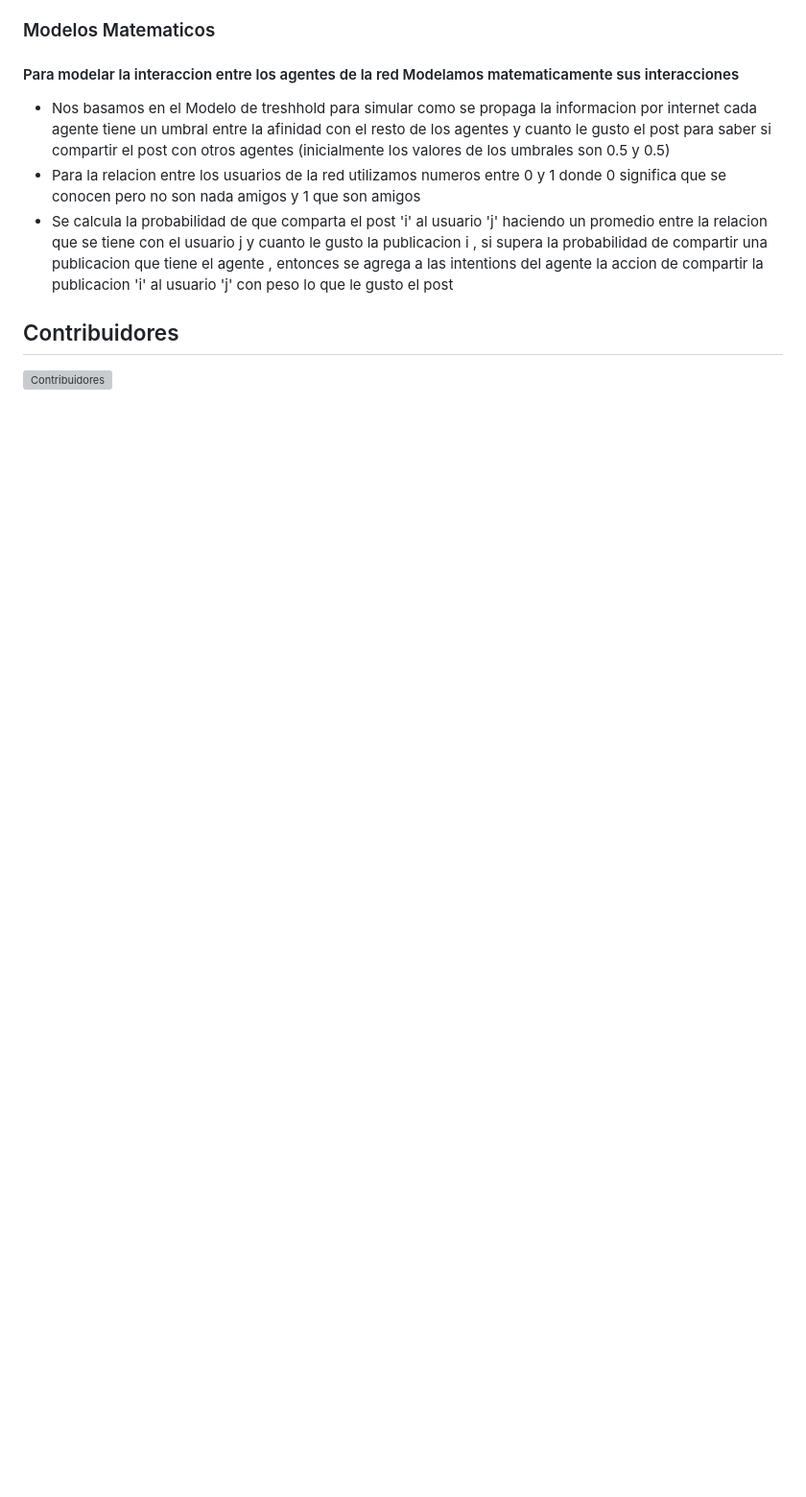
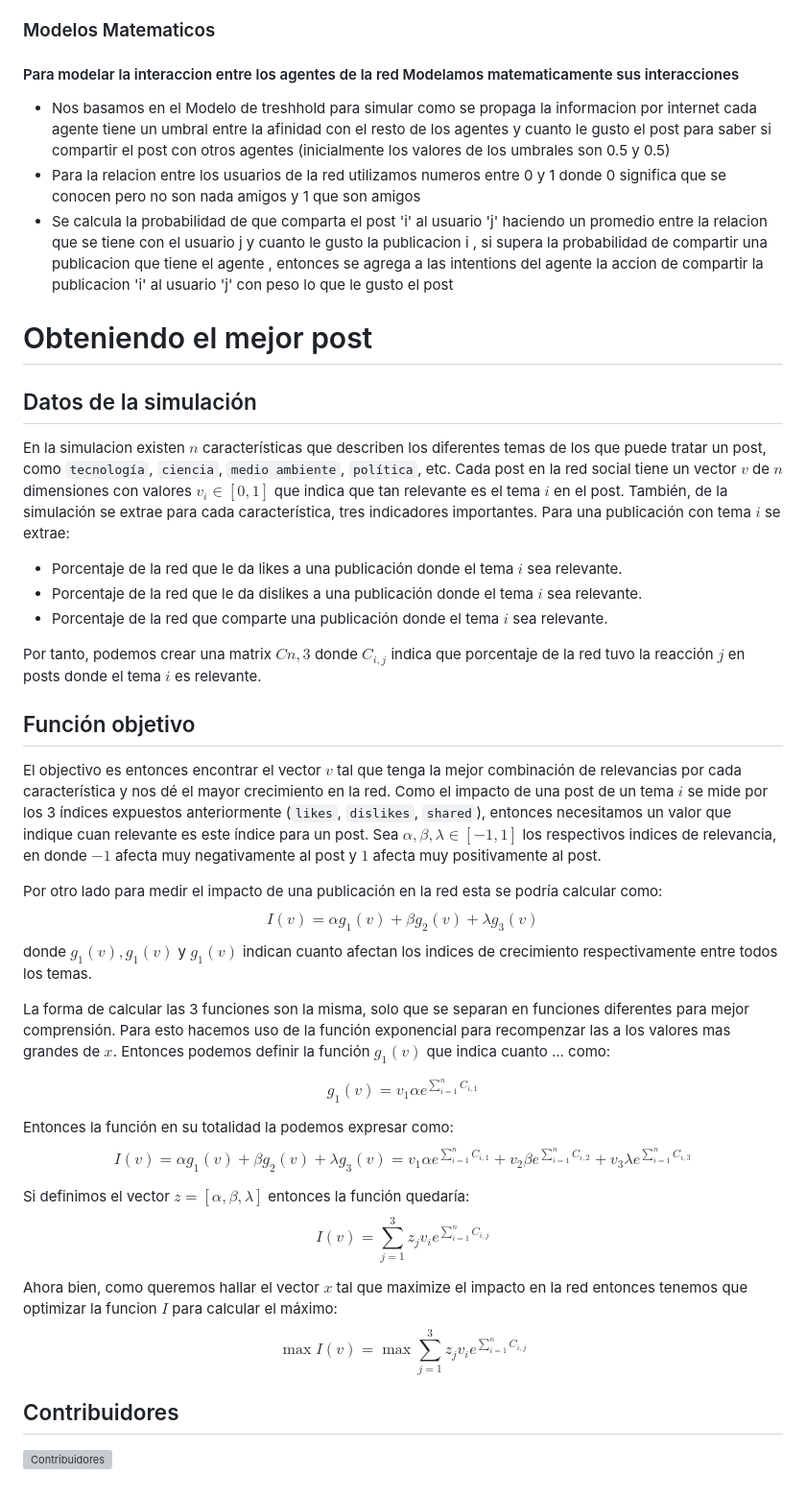
Before and after one commit to AlexSanchez-bit/social-network-simulation, a Markdown page: Readme.md, the part around the change. Shown at 96% size. GitHub-like rendering; blank space fills up the shorter version; grey boxes are pictures that could not be loaded.

Commit message:
doc(): add fuct obj in readme

```diff
--- a/Readme.md
+++ b/Readme.md
@@ -55,6 +55,50 @@ OPENAI_API_KEY="no-needed"
 - Se calcula la probabilidad de que comparta el post 'i' al usuario 'j' haciendo un promedio entre la relacion que se tiene con el usuario j y cuanto le gusto la publicacion i , si supera la probabilidad de compartir una publicacion que tiene el agente , entonces se agrega a las intentions del agente la accion de compartir la publicacion 'i' al usuario 'j' con peso lo que le gusto el post
 
 
+# Obteniendo el mejor post
+
+## Datos de la simulación
+
+En la simulacion existen $n$ características que describen los diferentes temas de los que puede tratar un post, como `tecnología`, `ciencia`, `medio ambiente`, `política`, etc. Cada post en la red social tiene un vector $v$ de $n$ dimensiones con valores $v_i \in [0, 1]$ que indica que tan relevante es el tema $i$ en el post.
+También, de la simulación se extrae para cada característica, tres indicadores importantes. Para una publicación con tema $i$ se extrae:
+
+- Porcentaje de la red que le da likes a una publicación donde el tema $i$ sea relevante.
+- Porcentaje de la red que le da dislikes a una publicación donde el tema $i$ sea relevante.
+- Porcentaje de la red que comparte una publicación donde el tema $i$ sea relevante.
+
+Por tanto, podemos crear una matrix $C{n,3}$ donde $C_{i,j}$ indica que porcentaje de la red tuvo la reacción $j$ en posts donde el tema $i$ es relevante.
+
+## Función objetivo
+
+El objectivo es entonces encontrar el vector $v$ tal que tenga la mejor combinación de relevancias por cada característica y nos dé el mayor crecimiento en la red. Como el impacto de una post de un tema $i$ se mide por los 3 índices expuestos anteriormente (`likes`, `dislikes`, `shared`), entonces necesitamos un valor que indique cuan relevante es este índice para un post. Sea $\alpha, \beta, \lambda \in [-1, 1]$ los respectivos indices de relevancia, en donde $-1$ afecta muy negativamente al post y $1$ afecta muy positivamente al post.
+
+Por otro lado para medir el impacto de una publicación en la red esta se podría calcular como:
+$$
+I(v) = \alpha g_1(v) + \beta g_2(v) + \lambda g_3(v)
+$$
+donde $g_1(v), g_1(v)$ y $g_1(v)$ indican cuanto afectan los indices de crecimiento respectivamente entre todos los temas.
+
+La forma de calcular las 3 funciones son la misma, solo que se separan en funciones diferentes para mejor comprensión. Para esto hacemos uso de la función exponencial para recompenzar las a los valores mas grandes de $x$. Entonces podemos definir la función $g_1(v)$ que indica cuanto ... como:
+
+$$
+g_1(v) = v_1 \alpha e ^ {\sum_{i=1}^{n} C_{i,1}}
+$$
+
+Entonces la función en su totalidad la podemos expresar como:
+$$
+I(v) = \alpha g_1(v) + \beta g_2(v) + \lambda g_3(v) = v_1 \alpha e ^ {\sum_{i=1}^{n} C_{i,1}} + v_2 \beta e ^ {\sum_{i=1}^{n} C_{i,2}} + v_3 \lambda e ^ {\sum_{i=1}^{n} C_{i,3}}
+$$
+
+Si definimos el vector $z = [\alpha, \beta, \lambda]$ entonces la función quedaría:
+$$
+I(v) = \sum_{j=1}^{3} z_j v_i  e ^ {\sum_{i=1}^{n} C_{i,j}}
+$$
+
+Ahora bien, como queremos hallar el vector $x$ tal que maximize el impacto en la red entonces tenemos que optimizar la funcion $I$ para calcular el máximo:
+$$
+\max I(v) = \max \sum_{j=1}^{3} z_j v_i e ^ {\sum_{i=1}^{n} C_{i,j}}
+$$
+
 ## Contribuidores
 
 [![Contribuidores](https://contrib.rocks/image?repo=AlexSanchez-bit/social-network-simulation)](https://github.com/AlexSanchez-bit/social-network-simulation/graphs/contributors)
```
